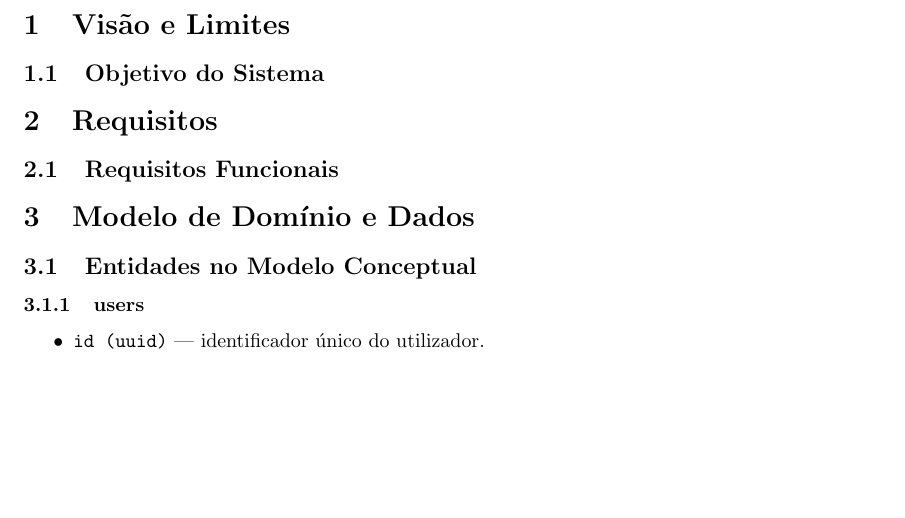
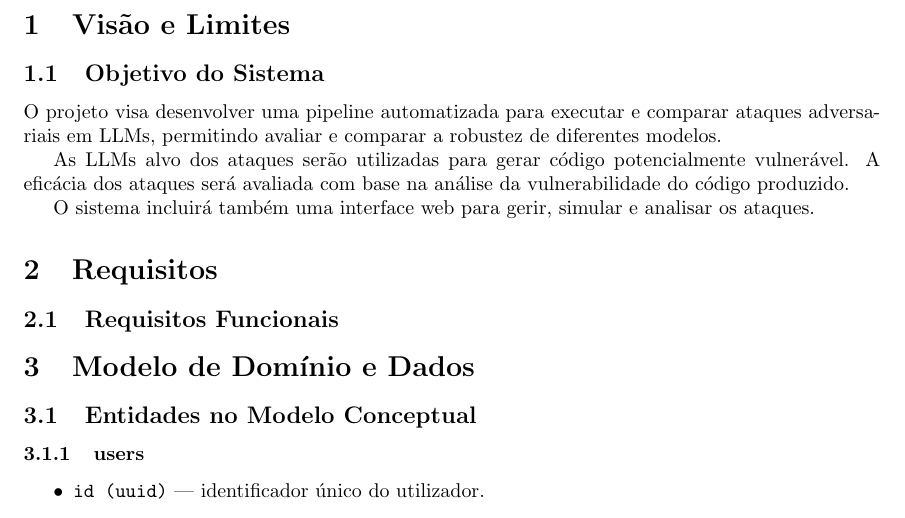
Before and after one commit to joelnoliveira/GP_CTRL_plus_12, a LaTeX document (docs/srs/srs.tex, which reads docs/srs/chapters/1_vision_and_limits/0_vision_and_limits.tex): part of page 4 of 14, cut so that both start at the same text, the shorter picture padded with empty space. Compiled offline with pdfLaTeX.

Commit message:
Added System Objectives

```diff
--- a/docs/srs/chapters/1_vision_and_limits/0_vision_and_limits.tex
+++ b/docs/srs/chapters/1_vision_and_limits/0_vision_and_limits.tex
@@ -1,2 +1,7 @@
 \section{Visão e Limites}
 \subsection{Objetivo do Sistema}
+O projeto visa desenvolver uma pipeline automatizada para executar e comparar ataques adversariais em LLMs, permitindo avaliar e comparar a robustez de diferentes modelos.
+
+As LLMs alvo dos ataques serão utilizadas para gerar código potencialmente vulnerável. A eficácia dos ataques será avaliada com base na análise da vulnerabilidade do código produzido.
+
+O sistema incluirá também uma interface web para gerir, simular e analisar os ataques.
```
